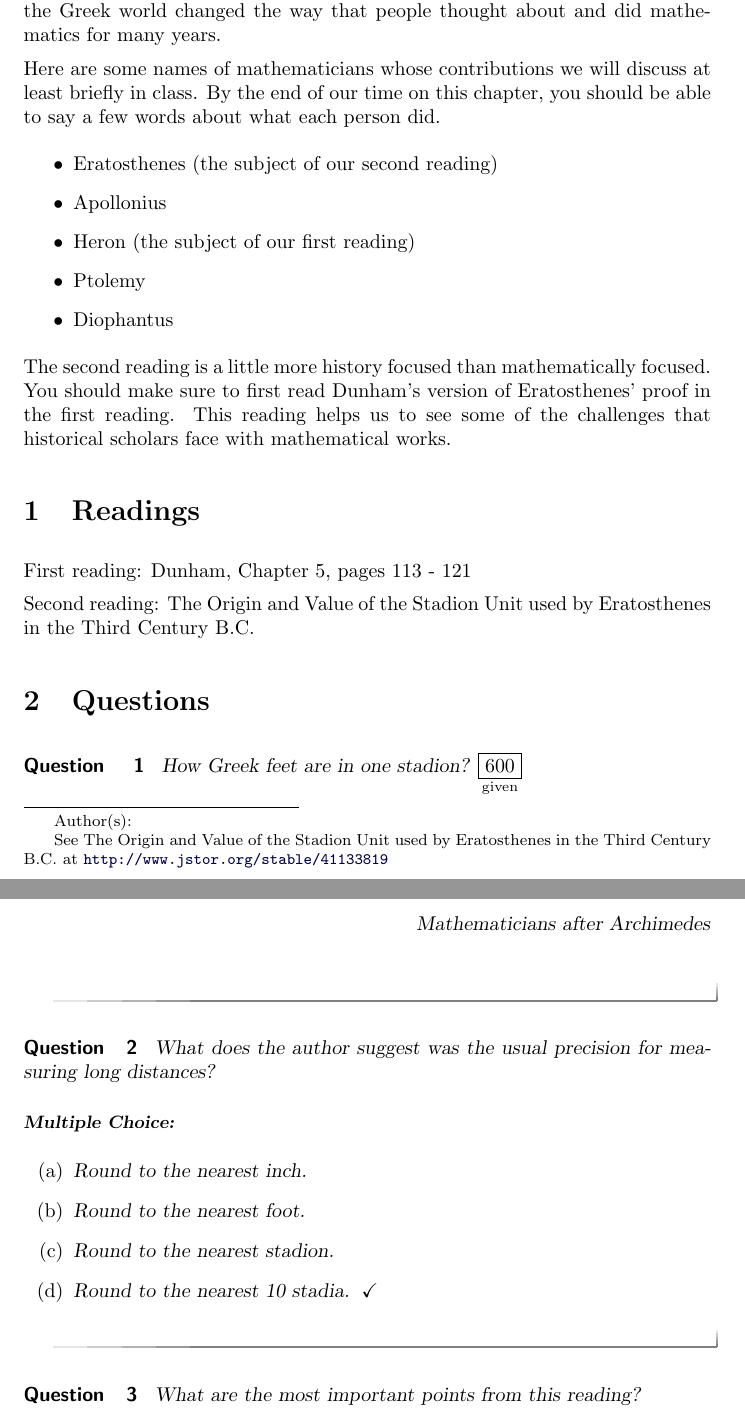
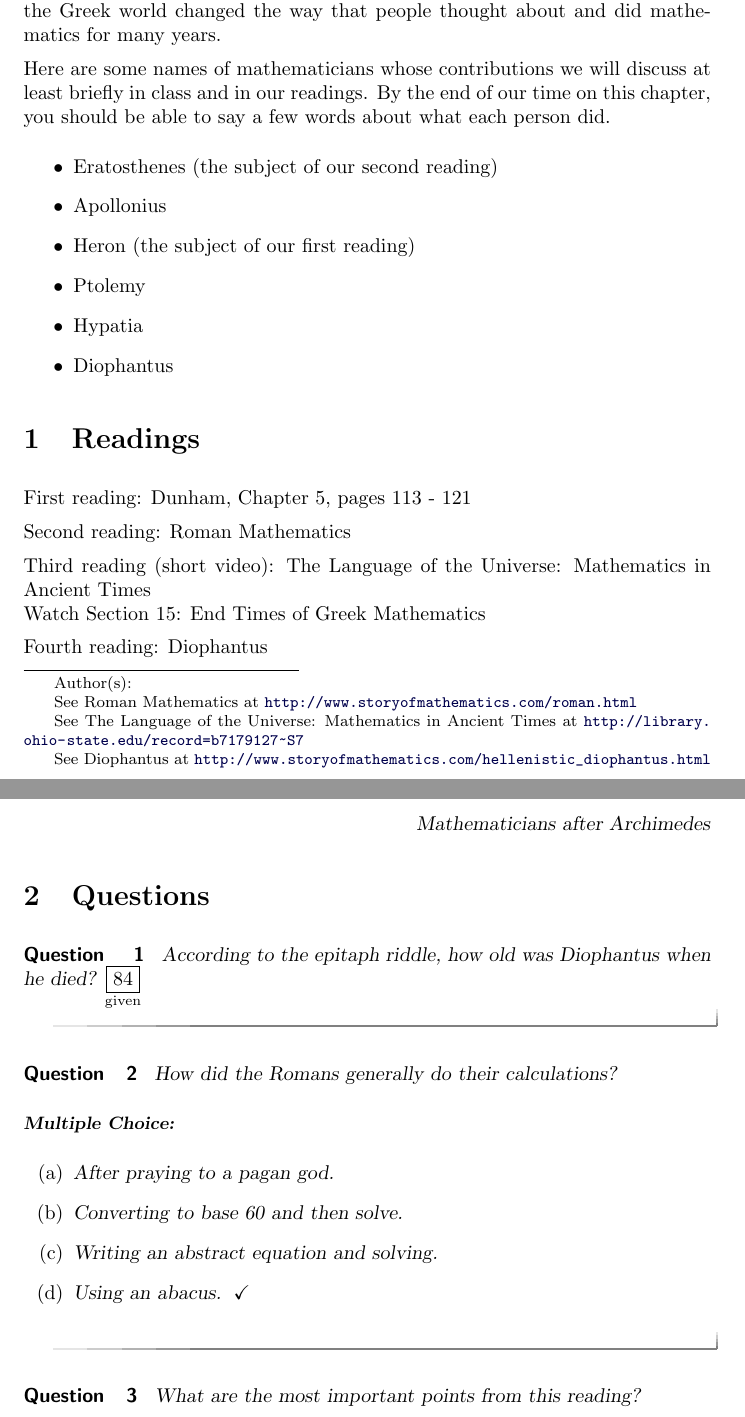
Before and after one commit to mooculus/historyOfMathematics, a LaTeX document (HeronAndTriangles/MathematiciansAfterArchimedes.tex): two parts of pages 1 and 2 of 2, joined at a grey line, cut so that both start at the same text. Compiled offline with pdfLaTeX.

```diff
--- a/HeronAndTriangles/MathematiciansAfterArchimedes.tex
+++ b/HeronAndTriangles/MathematiciansAfterArchimedes.tex
@@ -10,36 +10,41 @@
 
 Archimedes was certainly a mathematical genius, and following in his footsteps would certainly have been challenging.  Our subject now is these mathematicians, living in changing times.  It is relatively fitting to the story of mathematics that Archimedes was killed by the Romans, as the Roman takeover of much of the Greek world changed the way that people thought about and did mathematics for many years.
 
-Here are some names of mathematicians whose contributions we will discuss at least briefly in class.  By the end of our time on this chapter, you should be able to say a few words about what each person did.
+Here are some names of mathematicians whose contributions we will discuss at least briefly in class and in our readings.  By the end of our time on this chapter, you should be able to say a few words about what each person did.
 \begin{itemize}
 \item Eratosthenes (the subject of our second reading)
 \item Apollonius
 \item Heron (the subject of our first reading)
 \item Ptolemy
+\item Hypatia
 \item Diophantus
 \end{itemize}
 
-The second reading is a little more history focused than mathematically focused.  You should make sure to first read Dunham's version of Eratosthenes' proof in the first reading.  This reading helps us to see some of the challenges that historical scholars face with mathematical works.
+
 
 
 \section{Readings}
 First reading: Dunham, Chapter 5, pages 113 - 121
 
-Second reading: \link[The Origin and Value of the Stadion Unit used by Eratosthenes in the Third Century B.C.]{http://www.jstor.org/stable/41133819}
+Second reading: \link[Roman Mathematics]{http://www.storyofmathematics.com/roman.html}
+
+Third reading (short video): \link[The Language of the Universe: Mathematics in Ancient Times]{http://library.ohio-state.edu/record=b7179127~S7} \\ Watch Section 15: End Times of Greek Mathematics
+
+Fourth reading: \link[Diophantus]{http://www.storyofmathematics.com/hellenistic_diophantus.html}
 
 \section{Questions}
 
 \begin{question}
-How Greek feet are in one stadion? $\answer[given]{600}$
+According to the epitaph riddle, how old was Diophantus when he died? $\answer[given]{84}$
 \end{question}
 
 \begin{question}
-What does the author suggest was the usual precision for measuring long distances?
+How did the Romans generally do their calculations?
 \begin{multipleChoice}
-\choice{Round to the nearest inch.}
-\choice {Round to the nearest foot.}
-\choice {Round to the nearest stadion.}
-\choice [correct]{Round to the nearest 10 stadia.}
+\choice{After praying to a pagan god.}
+\choice {Converting to base 60 and then solve.}
+\choice {Writing an abstract equation and solving.}
+\choice [correct]{Using an abacus.}
 \end{multipleChoice}
 \end{question}
 
```
Also changed, not shown: HeronAndTriangles/MathematiciansAfterArchimedes.pdf, 9 other files.
